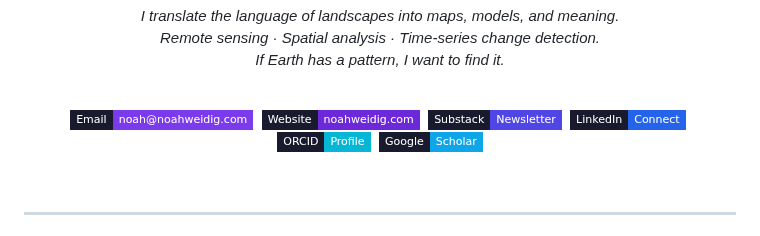
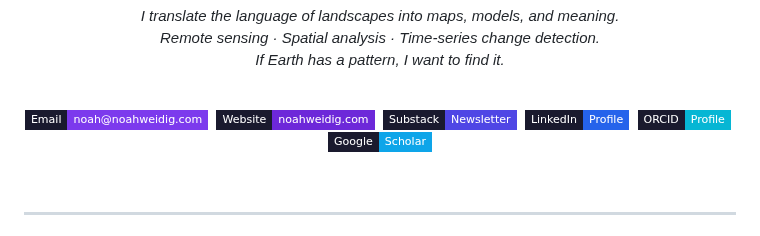
Before and after one commit to noahweidig/noahweidig, a Markdown page: README.md, the part around the change. Drawn GitHub-style; badges without logos.

Commit message:
Consistency: Update LinkedIn badge to match ORCID Profile phrasing
Co-authored-by: google-labs-jules[bot] <161369871+google-labs-jules[bot]@users.noreply.github.com>

```diff
--- a/README.md
+++ b/README.md
@@ -17,7 +17,7 @@ If Earth has a pattern, I want to find it.</em></p>
 [![Email: noah@noahweidig.com](https://img.shields.io/badge/Email-noah%40noahweidig.com-7c3aed?style=flat-square&logo=minutemailer&logoColor=white&labelColor=1a1a2e)](mailto:noah@noahweidig.com)&nbsp;
 [![Website: noahweidig.com](https://img.shields.io/badge/Website-noahweidig.com-6d28d9?style=flat-square&logo=safari&logoColor=white&labelColor=1a1a2e)](https://noahweidig.com)&nbsp;
 [![Substack Newsletter](https://img.shields.io/badge/Substack-Newsletter-4f46e5?style=flat-square&logo=substack&logoColor=white&labelColor=1a1a2e)](https://noahweidig.substack.com/)&nbsp;
-[![LinkedIn Connect](https://img.shields.io/badge/LinkedIn-Connect-2563eb?style=flat-square&logo=linkedin&logoColor=white&labelColor=1a1a2e)](https://www.linkedin.com/in/noahweidig/)&nbsp;
+[![LinkedIn Profile](https://img.shields.io/badge/LinkedIn-Profile-2563eb?style=flat-square&logo=linkedin&logoColor=white&labelColor=1a1a2e)](https://www.linkedin.com/in/noahweidig/)&nbsp;
 [![ORCID Profile](https://img.shields.io/badge/ORCID-Profile-06b6d4?style=flat-square&logo=orcid&logoColor=white&labelColor=1a1a2e)](https://orcid.org/0000-0003-1205-3209)&nbsp;
 [![Google Scholar](https://img.shields.io/badge/Google-Scholar-0ea5e9?style=flat-square&logo=googlescholar&logoColor=white&labelColor=1a1a2e)](https://scholar.google.com/citations?user=Ml95eTwAAAAJ&hl=en)
 
```
